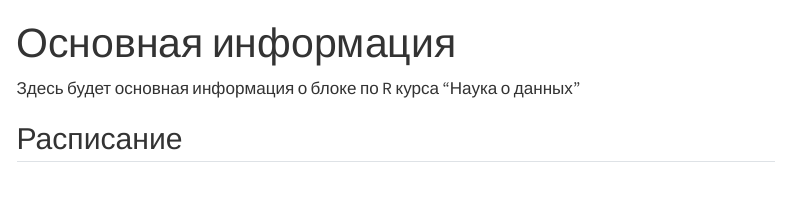
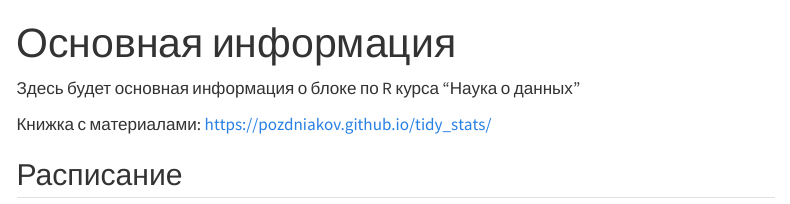
Before and after one commit to Pozdniakov/nes_r_2024, a Quarto document (index.qmd): the page in a window 1100 px wide, from its top. Rendered offline with R 4.5, knitr and Pandoc in place of Quarto, with nearby package versions; menus at the side of the page are left out.

Commit message:
add link to book

```diff
--- a/index.qmd
+++ b/index.qmd
@@ -3,6 +3,8 @@ title: "Основная информация"
 ---
 
 Здесь будет основная информация о блоке по R курса "Наука о данных"
+
+Книжка с материалами: <https://pozdniakov.github.io/tidy_stats/>
 
 ## Расписание
 
```
Also changed, not shown: .quarto/idx/index.qmd.json, docs/search.json, 1 other file.
